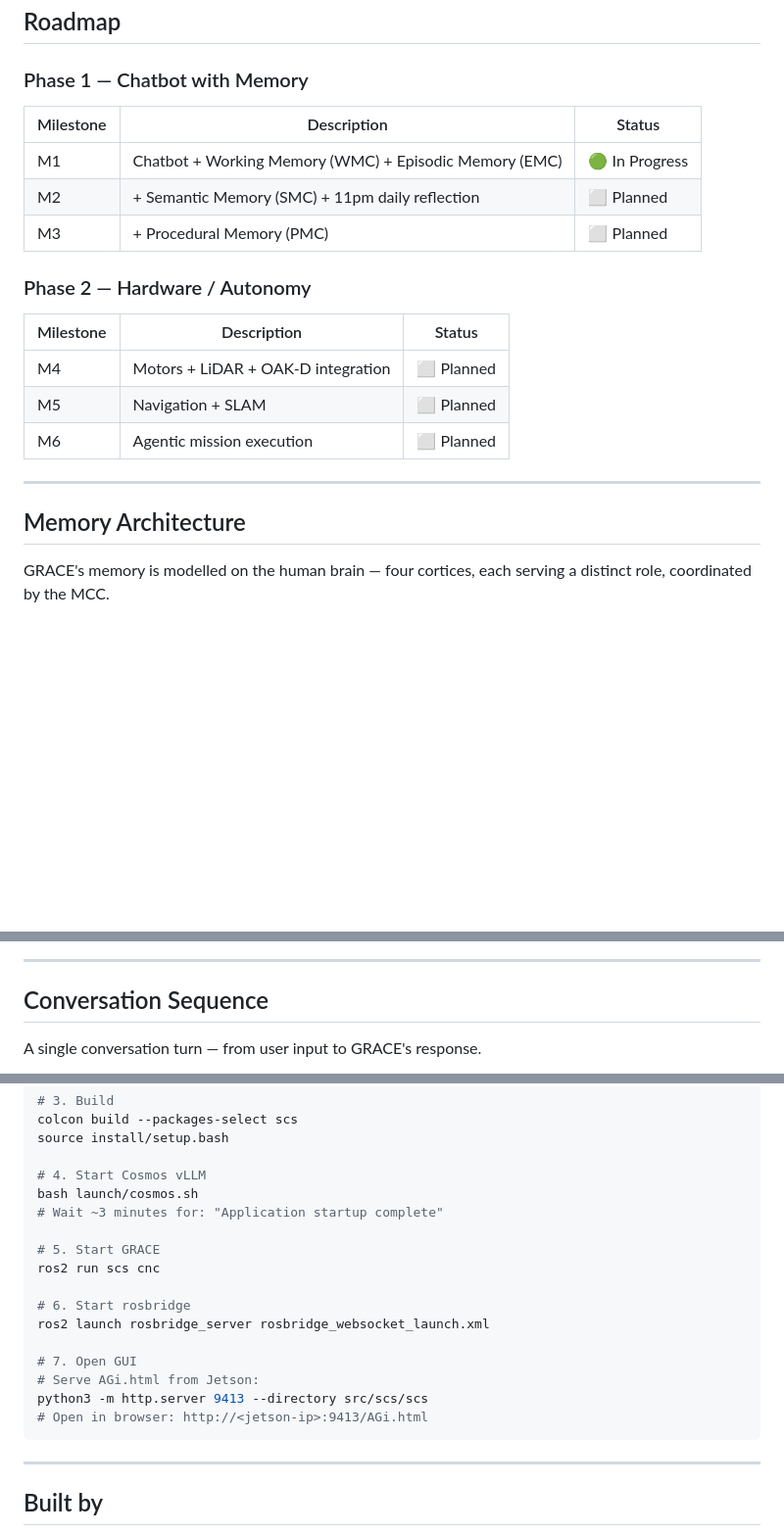
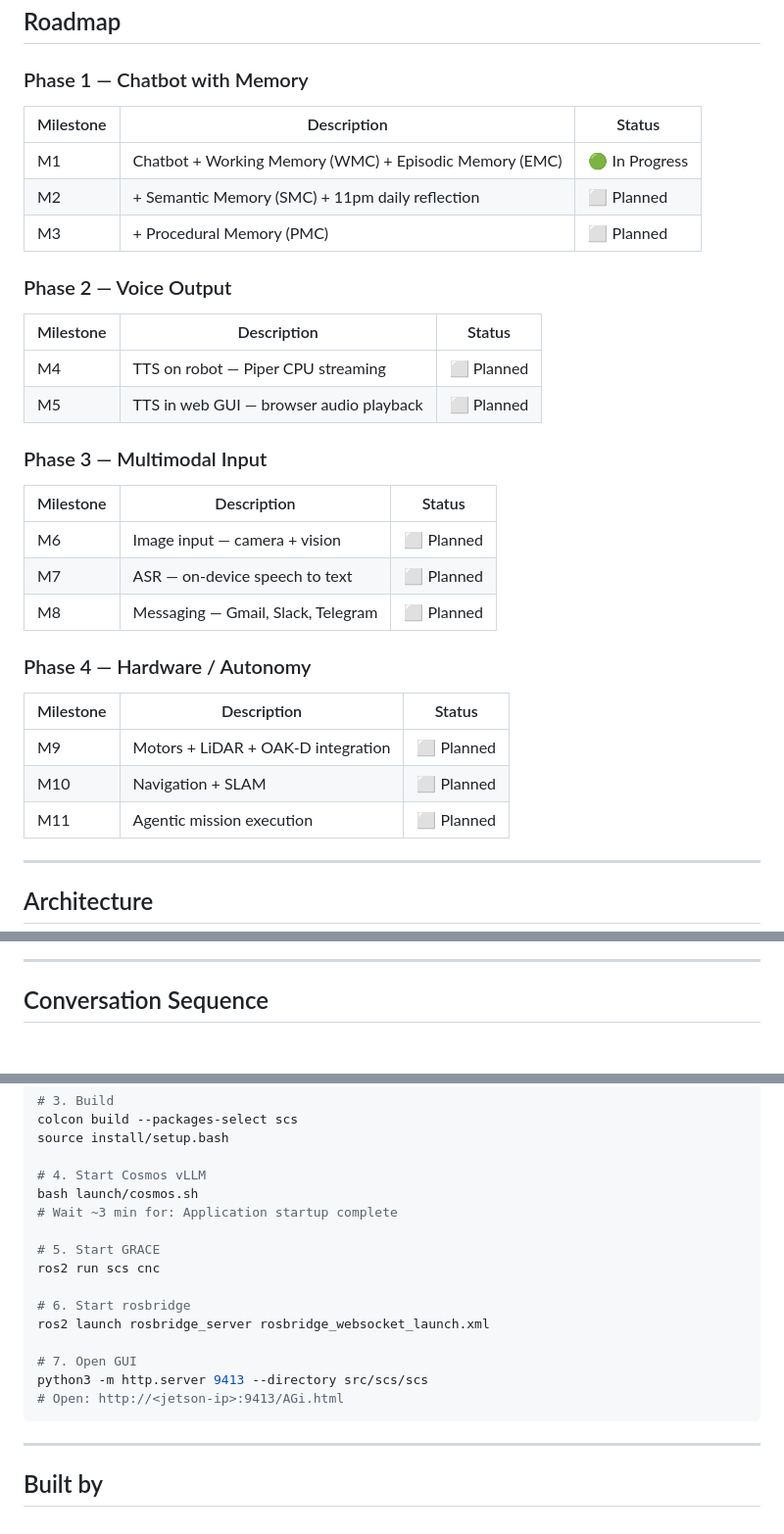
Before and after one commit to OppaAI/AGi, a Markdown page: README.md, 3 parts joined by grey strips. Shown at 98% size. GitHub-like rendering; blank space fills up the shorter version.

Commit message:
Update README.md - add badges and update roadmap

````diff
--- a/README.md
+++ b/README.md
@@ -58,24 +68,39 @@ AGi/
 ## Roadmap
 
 ### Phase 1 — Chatbot with Memory
+
 | Milestone | Description | Status |
 |---|---|---|
 | M1 | Chatbot + Working Memory (WMC) + Episodic Memory (EMC) | 🟢 In Progress |
 | M2 | + Semantic Memory (SMC) + 11pm daily reflection | ⬜ Planned |
 | M3 | + Procedural Memory (PMC) | ⬜ Planned |
 
-### Phase 2 — Hardware / Autonomy
+### Phase 2 — Voice Output
+
 | Milestone | Description | Status |
 |---|---|---|
-| M4 | Motors + LiDAR + OAK-D integration | ⬜ Planned |
-| M5 | Navigation + SLAM | ⬜ Planned |
-| M6 | Agentic mission execution | ⬜ Planned |
+| M4 | TTS on robot — Piper CPU streaming | ⬜ Planned |
+| M5 | TTS in web GUI — browser audio playback | ⬜ Planned |
+
+### Phase 3 — Multimodal Input
+
+| Milestone | Description | Status |
+|---|---|---|
+| M6 | Image input — camera + vision | ⬜ Planned |
+| M7 | ASR — on-device speech to text | ⬜ Planned |
+| M8 | Messaging — Gmail, Slack, Telegram | ⬜ Planned |
+
+### Phase 4 — Hardware / Autonomy
+
+| Milestone | Description | Status |
+|---|---|---|
+| M9 | Motors + LiDAR + OAK-D integration | ⬜ Planned |
+| M10 | Navigation + SLAM | ⬜ Planned |
+| M11 | Agentic mission execution | ⬜ Planned |
 
 ---
 
-## Memory Architecture
-
-GRACE's memory is modelled on the human brain — four cortices, each serving a distinct role, coordinated by the MCC.
+## Architecture
 
 ```mermaid
 flowchart TD
@@ -115,7 +140,5 @@ flowchart TD
 
 ## Conversation Sequence
 
-A single conversation turn — from user input to GRACE's response.
-
 ```mermaid
 sequenceDiagram
@@ -175,7 +197,7 @@ source install/setup.bash
 
 # 4. Start Cosmos vLLM
 bash launch/cosmos.sh
-# Wait ~3 minutes for: "Application startup complete"
+# Wait ~3 min for: Application startup complete
 
 # 5. Start GRACE
 ros2 run scs cnc
@@ -184,9 +206,8 @@ ros2 run scs cnc
 ros2 launch rosbridge_server rosbridge_websocket_launch.xml
 
 # 7. Open GUI
-# Serve AGi.html from Jetson:
 python3 -m http.server 9413 --directory src/scs/scs
-# Open in browser: http://<jetson-ip>:9413/AGi.html
+# Open: http://<jetson-ip>:9413/AGi.html
 ```
 
 ---
````
Also changed, not shown: other parts of README.md (+48 -39 lines).
